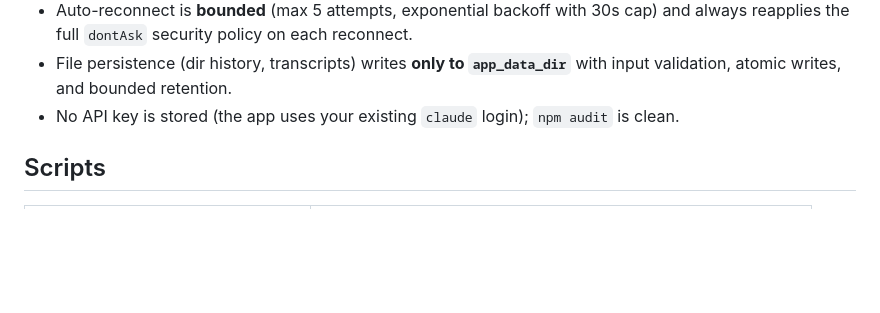
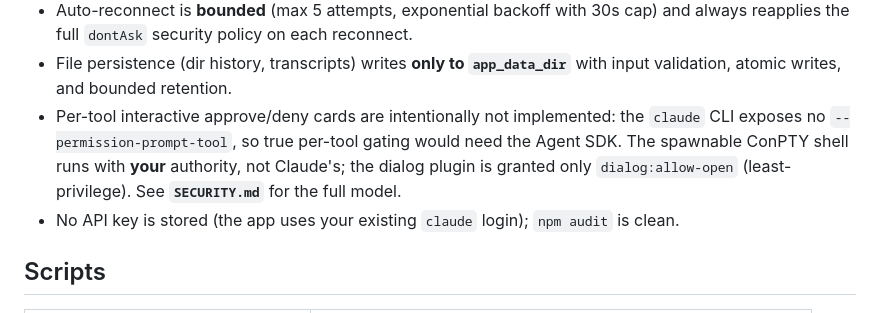
Before and after one commit to dburks-svg/lyns-voice, a Markdown page: README.md, the part around one of its changes. Drawn GitHub-style; blank space fills up the shorter version.

```diff
--- a/README.md
+++ b/README.md
@@ -186,6 +202,10 @@ entire voice loop drive it with no changes.
   always reapplies the full `dontAsk` security policy on each reconnect.
 - File persistence (dir history, transcripts) writes **only to `app_data_dir`** with input
   validation, atomic writes, and bounded retention.
+- Per-tool interactive approve/deny cards are intentionally not implemented: the `claude` CLI
+  exposes no `--permission-prompt-tool`, so true per-tool gating would need the Agent SDK. The
+  spawnable ConPTY shell runs with **your** authority, not Claude's; the dialog plugin is granted
+  only `dialog:allow-open` (least-privilege). See **`SECURITY.md`** for the full model.
 - No API key is stored (the app uses your existing `claude` login); `npm audit` is clean.
 
 ## Scripts
```
Also changed, not shown: other parts of README.md (+40 -21 lines).
